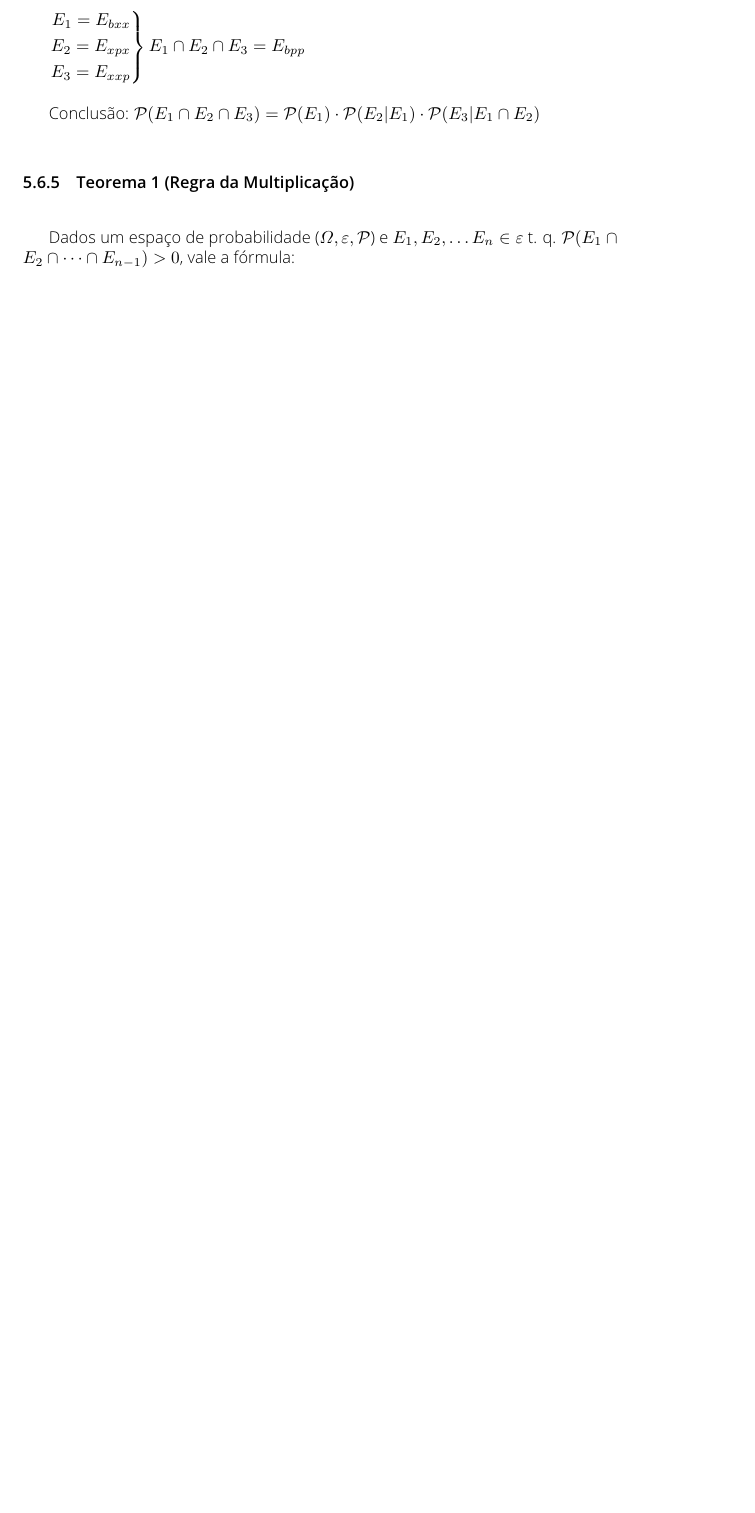
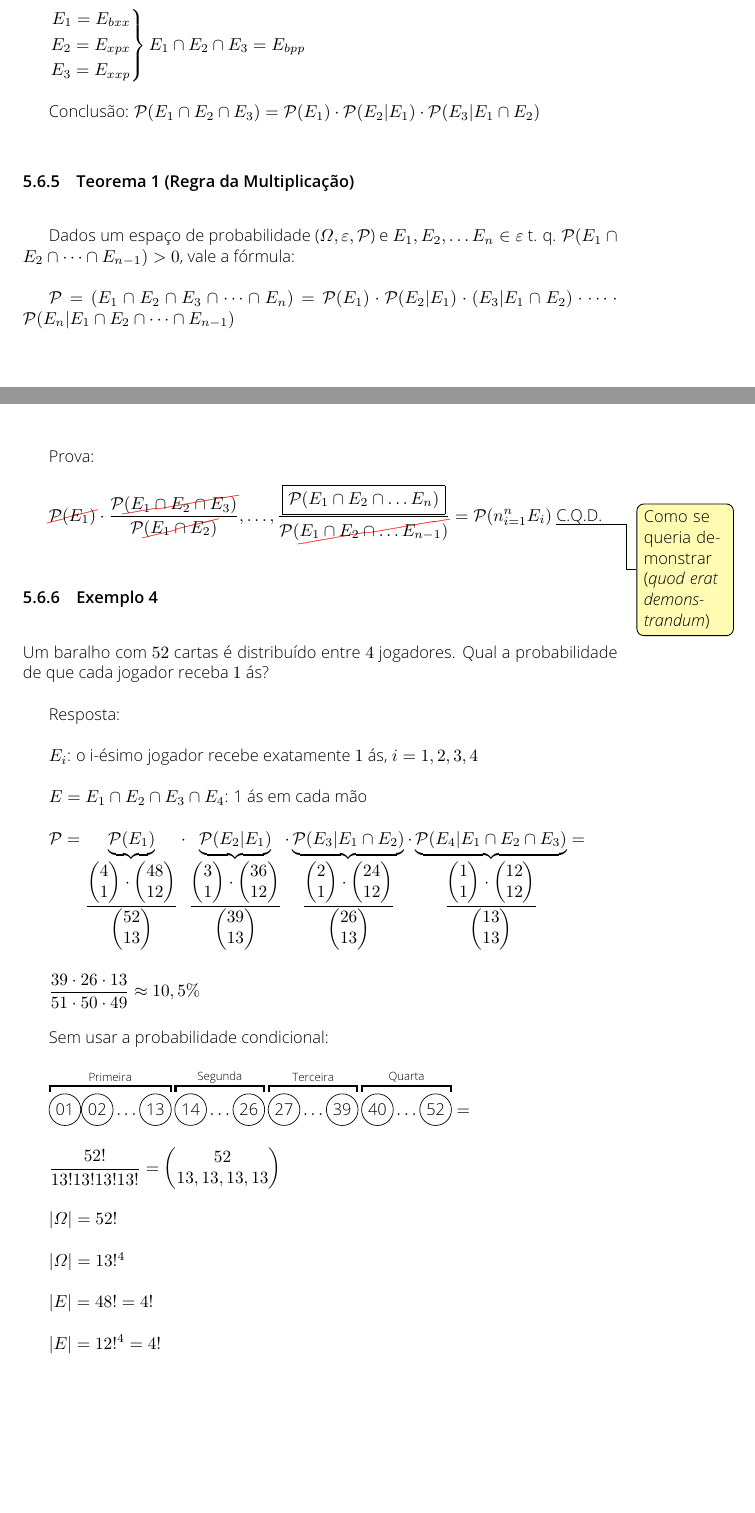
Before and after one commit to caiocco/ufabc-BIN0406, a LaTeX document (caderno.tex): part of page 17 of 19 before the commit and two parts of pages 17 and 18 of 20 after it, the two joined at a grey line, cut so that both start at the same text, the shorter picture padded with empty space. Compiled offline with pdfLaTeX.

Commit message:
Caderno atualizado. Inclui agora todo o conteúdo da aula de 31/10

```diff
--- a/caderno.tex
+++ b/caderno.tex
@@ -10,9 +10,10 @@
 \usepackage{hyperref}
 \usepackage[default,scale=0.95]{opensans}
 \usepackage{fancyhdr}
-\usepackage{tikz}
+\usepackage{pgf,tikz,pgfplots}
 \usepackage{amsfonts}
 \usepackage{mathtools}
+\usepackage{mathrsfs}
 \usepackage{nameref}
 \usepackage{indentfirst}
 \usepackage{array}
@@ -23,12 +24,19 @@
 %\setlength{\parindent}{0pt}%
 
 \usetikzlibrary{arrows,chains,fit,quotes,positioning,shapes}
+\pgfplotsset{compat=1.13}
 
 \newcommand{\aula}[2][]{\todo[inline,color=blue!10, #1]{\textbf{#2}}}
 \newcommand{\nota}[2][]{\todo[color=yellow!30,linecolor=black, #1]{#2}}
 \newcommand{\revisar}[2][]{\todo[color=red!30,linecolor=black, #1]{#2}}
 \newcommand{\notagrande}[2][]{\todo[inline,color=orange!30, #1]{#2}}
+\newcommand*\bolinha[1]{\tikz[baseline=(char.base)]{
+		\node[shape=circle,draw,inner sep=2pt] (char) {#1};}}
 \renewcommand\CancelColor{\color{red}}
+
+\definecolor{ffqqqq}{rgb}{1.,0.,0.}
+\definecolor{qqzzcc}{rgb}{0.,0.6,0.8}
+\definecolor{eqeqeq}{rgb}{0.8784313725490196,0.8784313725490196,0.8784313725490196}
 
 \fancypagestyle{plain}{
 	\fancyhf{} %Clear Everything.
@@ -909,6 +953,79 @@
 
 	Dados um espaço de probabilidade ($\varOmega, \varepsilon, \mathcal{P}$) e $E_{1}, E_{2}, \dots E_{n} \in \varepsilon$ t. q. $\mathcal{P}(E_{1} \cap E_{2} \cap \dots \cap E_{n-1}) > 0$, vale a fórmula:
 
+	$ \mathcal{P} = (E_{1} \cap E_{2} \cap E_{3} \cap \dots \cap E_{n}) = \mathcal{P}(E_{1}) \cdot \mathcal{P}(E_{2} | E_{1}) \cdot \mathcal(E_{3} | E_{1} \cap E_{2}) \cdot \dots \cdot \mathcal{P}(E_{n} | E_{1} \cap E_{2} \cap \dots \cap E_{n-1}) $
+
+	Prova:
+
+	$ \cancel{\mathcal{P}(E_{1})} \cdot \dfrac{\mathcal{P}\cancel{(E_{1} \cap E_{2} \cap E_{3})}}{\mathcal{P}\cancel{(E_{1} \cap E_{2})}}, \dots, \dfrac{\boxed{\mathcal{P}(E_{1} \cap E_{2} \cap \dots E_{n})}}{\mathcal{P}(\cancel{E_{1} \cap E_{2} \cap \dots E_{n-1})}} = \mathcal{P}(n^{n}_{i=1}E_{i})$ \nota{Como se queria demonstrar (\textit{quod erat demonstrandum})}C.Q.D.
+
+	\subsubsection{Exemplo 4}
+
+	\noindent Um baralho com $52$ cartas é distribuído entre $4$ jogadores. Qual a probabilidade de que cada jogador receba $1$ ás?
+
+	Resposta:
+
+	$E_{i}$: o i-ésimo jogador recebe exatamente $1$ ás, $i=1,2,3,4$
+
+	$E=E_{1} \cap E_{2} \cap E_{3} \cap E_{4}$: 1 ás em cada mão
+
+	$\mathcal{P} = \underbrace{\mathcal{P}(E_{1})}_{\dfrac{\begin{pmatrix}
+			4 \\
+			1
+			\end{pmatrix} \cdot \begin{pmatrix}
+			48 \\
+			12
+			\end{pmatrix}}{\begin{pmatrix}
+			52 \\
+			13
+			\end{pmatrix}}} \cdot \underbrace{\mathcal{P}(E_{2}|E_{1})}_{\dfrac{\begin{pmatrix}
+			3 \\
+			1
+			\end{pmatrix} \cdot \begin{pmatrix}
+			36 \\
+			12
+			\end{pmatrix}}{\begin{pmatrix}
+			39 \\
+			13
+			\end{pmatrix}}} \cdot \underbrace{\mathcal{P}(E_{3}|E_{1} \cap E_{2})}_{\dfrac{\begin{pmatrix}
+			2 \\
+			1
+			\end{pmatrix} \cdot \begin{pmatrix}
+			24 \\
+			12
+			\end{pmatrix}}{\begin{pmatrix}
+			26 \\
+			13
+			\end{pmatrix}}} \cdot \underbrace{\mathcal{P}(E_{4}|E_{1} \cap E_{2} \cap E_{3})}_{\dfrac{\begin{pmatrix}
+			1 \\
+			1
+			\end{pmatrix} \cdot \begin{pmatrix}
+			12 \\
+			12
+			\end{pmatrix}}{\begin{pmatrix}
+			13 \\
+			13
+			\end{pmatrix}}} = $
+
+	$ \dfrac{39 \cdot 26 \cdot 13}{51 \cdot 50 \cdot 49} \approx 10,5\% $
+
+	Sem usar a probabilidade condicional:
+
+	$ \overbracket{\bolinha{01} \bolinha{02} \dots \bolinha{13}}^\text{Primeira}  \overbracket{\bolinha{14} \dots \bolinha{26}}^\text{Segunda}  \overbracket{\bolinha{27} \dots \bolinha{39}}^\text{Terceira}  \overbracket{\bolinha{40} \dots \bolinha{52}}^\text{Quarta} =$
+
+	$ \dfrac{52!}{13!13!13!13!} = \begin{pmatrix}
+	52 \\
+	13, 13, 13, 13
+	\end{pmatrix} $
+
+	$ |\varOmega| = 52! $
+
+	$ |\varOmega| = 13!^{4} $
+
+	$ |E| = 48! = 4! $
+
+	$ |E| = 12!^{4} = 4! $
+
 	% ----------------------------------------------------------
 
 	\listoftodos[Lista de anotações]
```
Also changed, not shown: caderno_mesclado.pdf, caderno.tex (44 more changed lines).
